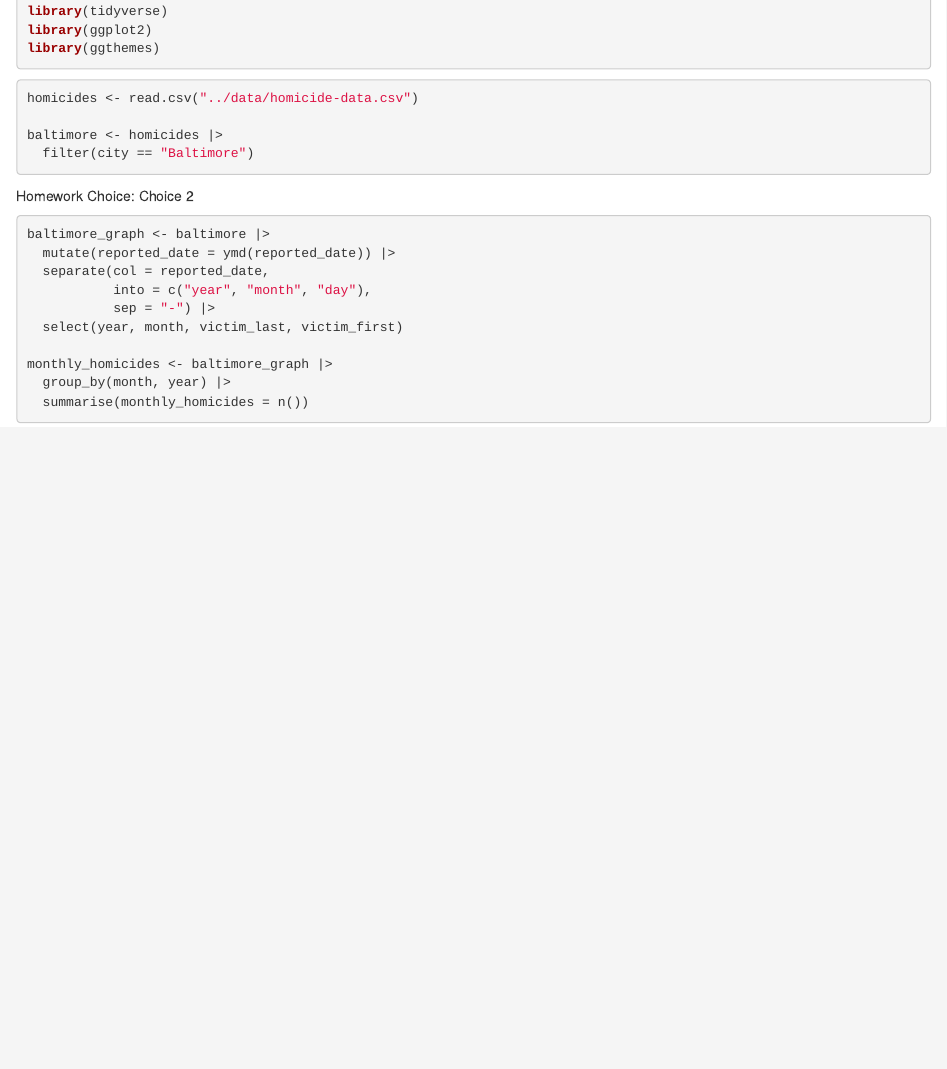
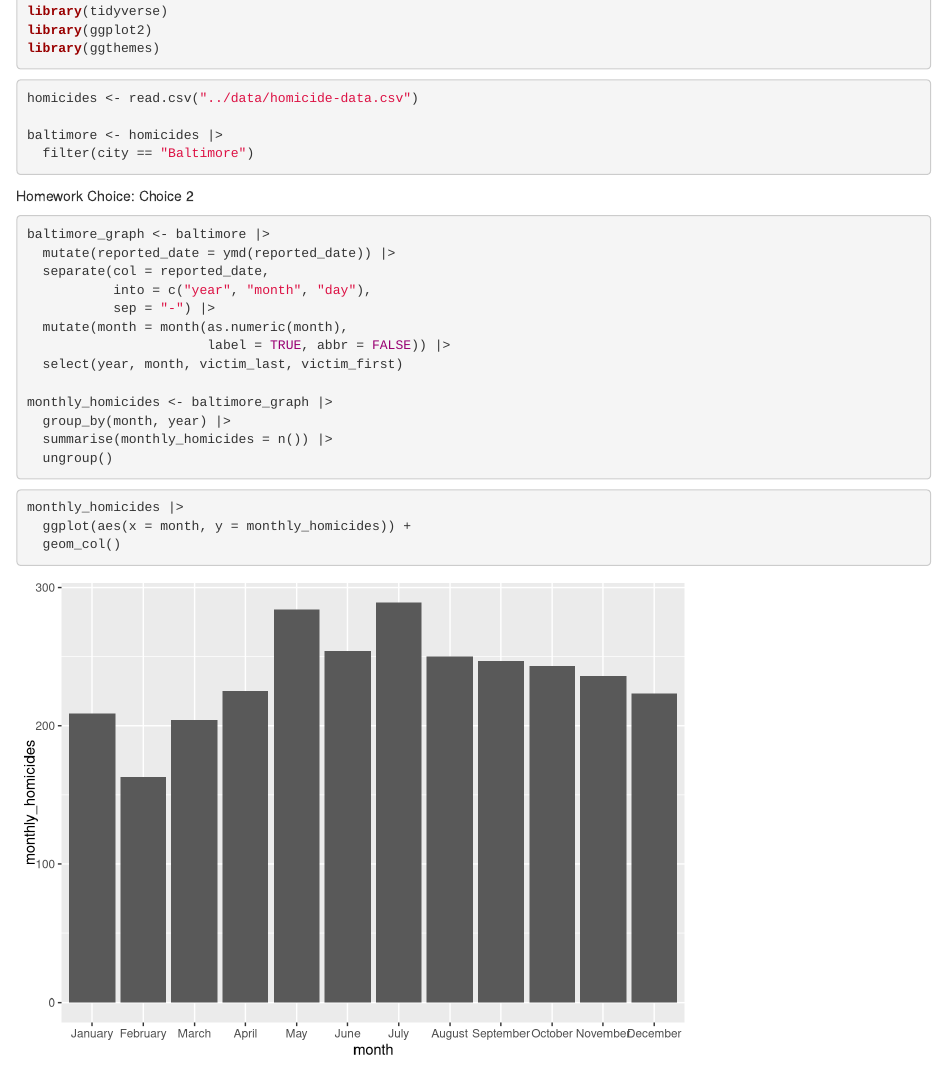
Before and after one commit to myunker/homework5, an R Markdown document (writing/homework5.Rmd): the page in a window 1100 px wide, from 210 px down. Rendered offline with R 4.5, knitr and Pandoc, with nearby package versions.

Commit message:
making of initial graph

````diff
--- a/writing/homework5.Rmd
+++ b/writing/homework5.Rmd
@@ -32,9 +32,18 @@ baltimore_graph <- baltimore |>
   separate(col = reported_date,
            into = c("year", "month", "day"),
            sep = "-") |>
+  mutate(month = month(as.numeric(month),
+                       label = TRUE, abbr = FALSE)) |>
   select(year, month, victim_last, victim_first)
 
 monthly_homicides <- baltimore_graph |>
   group_by(month, year) |>
-  summarise(monthly_homicides = n())
+  summarise(monthly_homicides = n()) |>
+  ungroup()
 ```
+
+```{r making the graph}
+monthly_homicides |>
+  ggplot(aes(x = month, y = monthly_homicides)) +
+  geom_col()
+```
````
